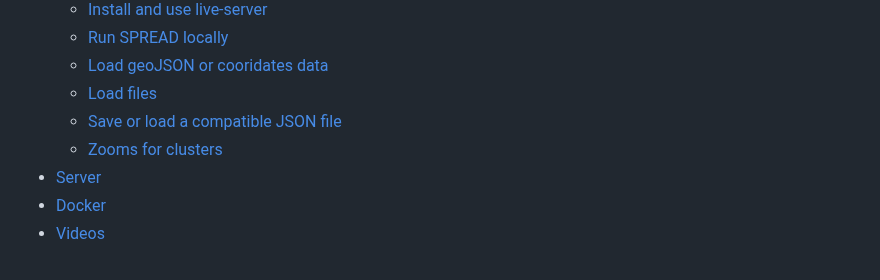
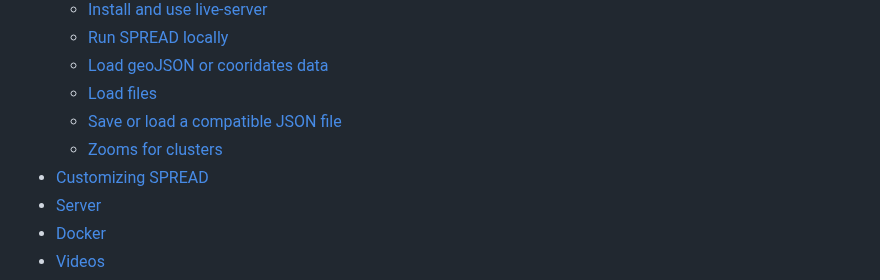
Before and after one commit to genpat-it/spread, a Markdown page: README.md, the part around the change. Rendered like a GitHub page.

```diff
--- a/README.md
+++ b/README.md
@@ -14,6 +14,7 @@ Previously known as GrapeTree Extended.
   - [Load files](#load-files)
   - [Save or load a compatible JSON file](#save-or-load-a-compatible-json-file)
   - [Zooms for clusters](#zooms-for-clusters)
+- [Customizing SPREAD](#customizing-SPREAD)
 - [Server](#server)
 - [Docker](#docker)
 - [Videos](#videos)
```
